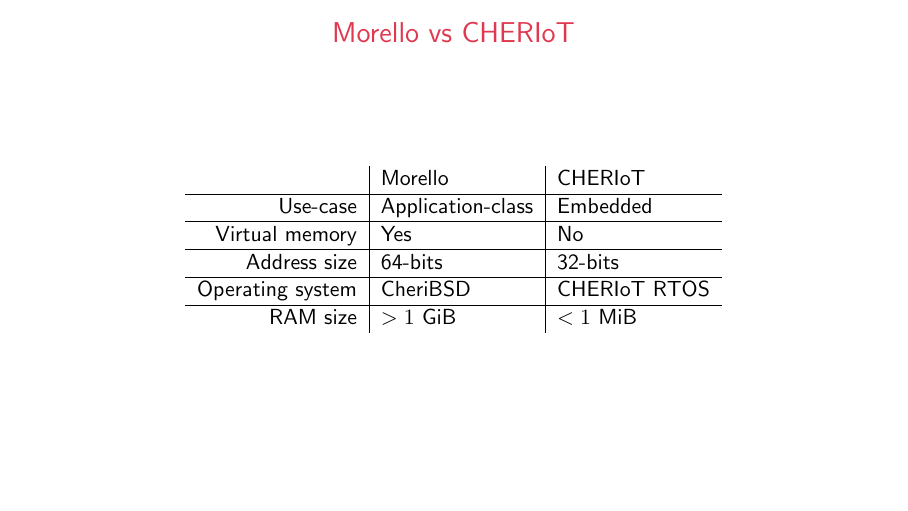
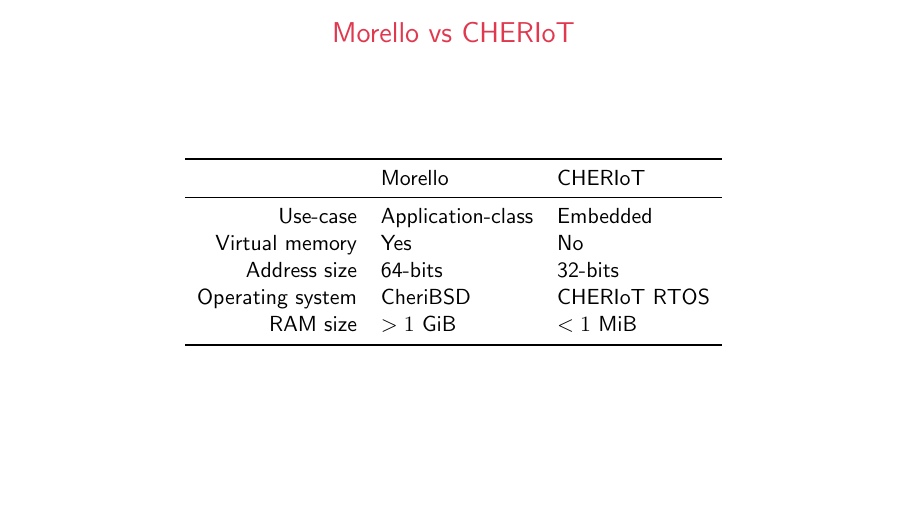
Before and after one commit to marnovandermaas/hipeac25-workshop-slides, LaTeX slides (slides.tex, which reads content.tex, preamble.tex): page 4 of 19. Compiled offline with pdfLaTeX.

Commit message:
Table layout improved

```diff
--- a/content.tex
+++ b/content.tex
@@ -23,13 +23,16 @@
   \frametitle{Morello vs CHERIoT}
   \centering
   \begin{center}
-  \begin{tabular}{r | l | l}
-    & Morello & CHERIoT \\ \hline
-    Use-case & Application-class & Embedded \\ \hline
-    Virtual memory & Yes & No \\ \hline
-    Address size & 64-bits & 32-bits \\ \hline
-    Operating system & CheriBSD & CHERIoT RTOS \\ \hline
+  \begin{tabular}{r l l}
+    \toprule
+    & Morello & CHERIoT \\
+    \midrule
+    Use-case & Application-class & Embedded \\
+    Virtual memory & Yes & No \\
+    Address size & 64-bits & 32-bits \\
+    Operating system & CheriBSD & CHERIoT RTOS \\
     RAM size & $>1$ GiB & $<1$ MiB \\
+    \bottomrule
   \end{tabular}
   \end{center}
 \end{frame}
--- a/preamble.tex
+++ b/preamble.tex
@@ -37,3 +37,6 @@
 
 % Create section slide in front of each section
 \AtBeginSection{\frame{\sectionpage}\note{Start of new section.}}
+
+% Table packages
+\usepackage{booktabs}
```
